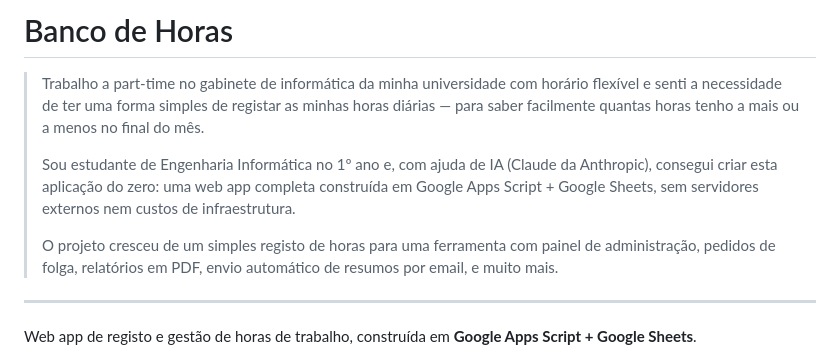
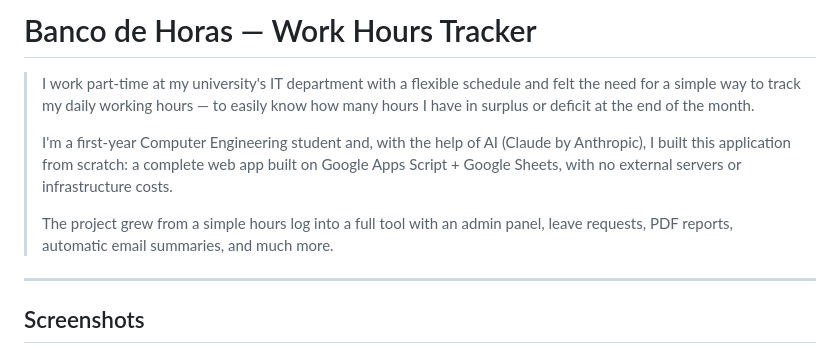
Before and after one commit to almeidautad-code/Banco-de-Horas, a Markdown page: README.md, the part around one of its changes. Drawn GitHub-style.

```diff
--- a/README.md
+++ b/README.md
@@ -1,12 +1,12 @@
-# Banco de Horas
+# Banco de Horas — Work Hours Tracker
 
-> Trabalho a part-time no gabinete de informática da minha universidade com horário flexível e senti a necessidade de ter uma forma simples de registar as minhas horas diárias — para saber facilmente quantas horas tenho a mais ou a menos no final do mês.
+> I work part-time at my university's IT department with a flexible schedule and felt the need for a simple way to track my daily working hours — to easily know how many hours I have in surplus or deficit at the end of the month.
 >
-> Sou estudante de Engenharia Informática no 1º ano e, com ajuda de IA (Claude da Anthropic), consegui criar esta aplicação do zero: uma web app completa construída em Google Apps Script + Google Sheets, sem servidores externos nem custos de infraestrutura.
+> I'm a first-year Computer Engineering student and, with the help of AI (Claude by Anthropic), I built this application from scratch: a complete web app built on Google Apps Script + Google Sheets, with no external servers or infrastructure costs.
 >
-> O projeto cresceu de um simples registo de horas para uma ferramenta com painel de administração, pedidos de folga, relatórios em PDF, envio automático de resumos por email, e muito mais.
+> The project grew from a simple hours log into a full tool with an admin panel, leave requests, PDF reports, automatic email summaries, and much more.
 
 ---
 
-Web app de registo e gestão de horas de trabalho, construída em **Google Apps Script + Google Sheets**.
+## Screenshots
 
```
Also changed, not shown: other parts of README.md (+100 -74 lines).
